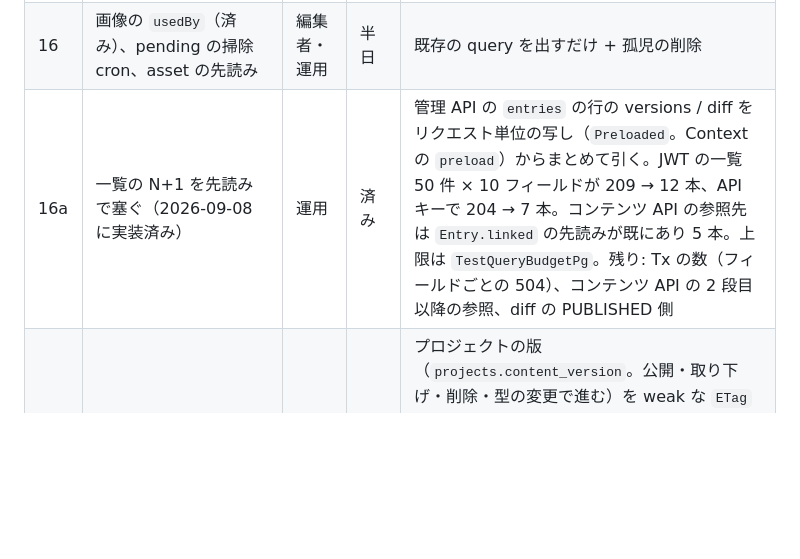
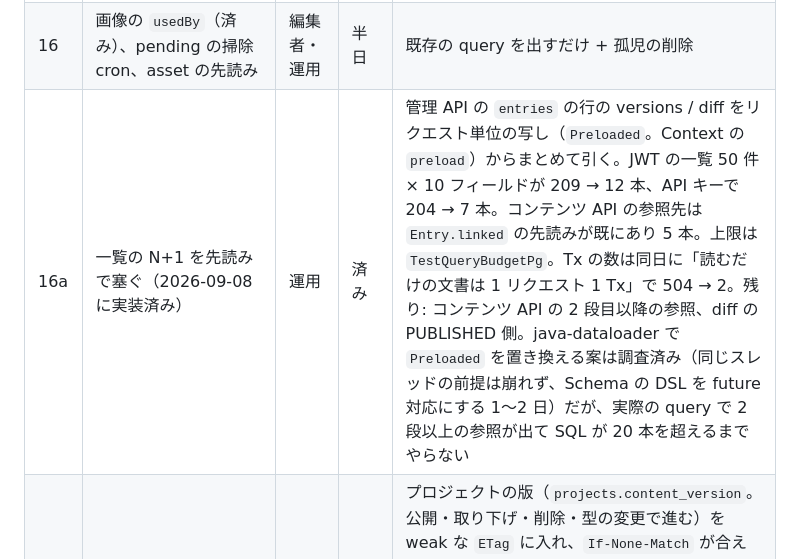
Before and after one commit to ababup1192/flix_graphql_hello, a Markdown page: docs/design/roadmap.md, the part around the change. Drawn GitHub-style; blank space fills up the shorter version.

Commit message:
ロードマップ 16a に Tx の実測と、DataLoader をやらない条件を書く
Co-Authored-By: Claude Fable 5.1 <noreply@anthropic.com>

```diff
--- a/docs/design/roadmap.md
+++ b/docs/design/roadmap.md
@@ -49,7 +49,7 @@ HTTP サーバの同時接続の上限（`CMS_MAX_CONNECTIONS`。超えたら 50
 | 15a | richText の doc に本文の穴を塞ぐ node（gallery / image の alt / linkCard / codeBlock の fileName と highlightLines） | 編集者 | 半日 | microCMS でカスタムフィールドに追い出されている物を本文の中に持てるようにする。バックエンドは doc の形・validate・HTML・Markdown の方言まで。エディタは管理画面で。脚注は後 |
 | 15b | richText の doc の第 2 弾（数式 / Mermaid / タスクリスト / 動画） | 編集者 | 半日 | 15a と同じ型。動画は AssetRules に mime ごとの上限。entryEmbed（本文に別の entry）は参照展開が絡むので差分と MCP の後に単独で |
 | 16 | 画像の `usedBy`（済み）、pending の掃除 cron、asset の先読み | 編集者・運用 | 半日 | 既存の query を出すだけ + 孤児の削除 |
-| 16a | 一覧の N+1 を先読みで塞ぐ（2026-09-08 に実装済み） | 運用 | 済み | 管理 API の `entries` の行の versions / diff をリクエスト単位の写し（`Preloaded`。Context の `preload`）からまとめて引く。JWT の一覧 50 件 × 10 フィールドが 209 → 12 本、API キーで 204 → 7 本。コンテンツ API の参照先は `Entry.linked` の先読みが既にあり 5 本。上限は `TestQueryBudgetPg`。残り: Tx の数（フィールドごとの 504）、コンテンツ API の 2 段目以降の参照、diff の PUBLISHED 側 |
+| 16a | 一覧の N+1 を先読みで塞ぐ（2026-09-08 に実装済み） | 運用 | 済み | 管理 API の `entries` の行の versions / diff をリクエスト単位の写し（`Preloaded`。Context の `preload`）からまとめて引く。JWT の一覧 50 件 × 10 フィールドが 209 → 12 本、API キーで 204 → 7 本。コンテンツ API の参照先は `Entry.linked` の先読みが既にあり 5 本。上限は `TestQueryBudgetPg`。Tx の数は同日に「読むだけの文書は 1 リクエスト 1 Tx」で 504 → 2。残り: コンテンツ API の 2 段目以降の参照、diff の PUBLISHED 側。java-dataloader で `Preloaded` を置き換える案は調査済み（同じスレッドの前提は崩れず、Schema の DSL を future 対応にする 1〜2 日）だが、実際の query で 2 段以上の参照が出て SQL が 20 本を超えるまでやらない |
 | 16b | 公開側を CDN に乗せる（2026-09-08 に実装済み） | サイト運営者 | 済み | プロジェクトの版（`projects.content_version`。公開・取り下げ・削除・型の変更で進む）を weak な `ETag` に入れ、`If-None-Match` が合えば 304（SQL は版の 1 本）。`Cache-Control` は `s-maxage=10, max-age=0, stale-while-revalidate=60` が既定。purge は任意（`CMS_CDN_PURGE_URL` / `CMS_CDN_PURGE_TOKEN`。outbox `cdn_purges` を tick が送る）。deploy/ に Caddy と Cloudflare の cache rule の見本。決めた事は [cdn.md](cdn.md) |
 | 17 | 課金（Stripe）と組織の上限 | サービス | 1〜2 日 | [hosting-and-externalized-risk.md](hosting-and-externalized-risk.md) |
 | 18 | 監査ログ | 企業 | 半日 | `Actor` が入れば mutation の入口 1 か所 |
```
